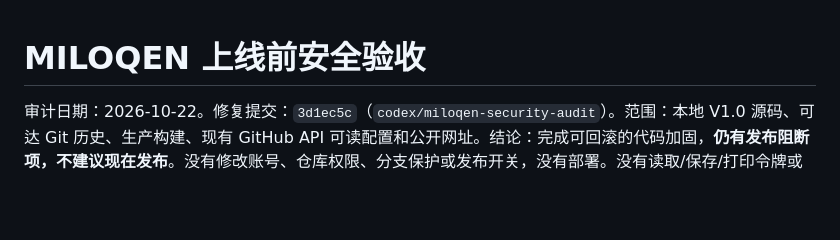
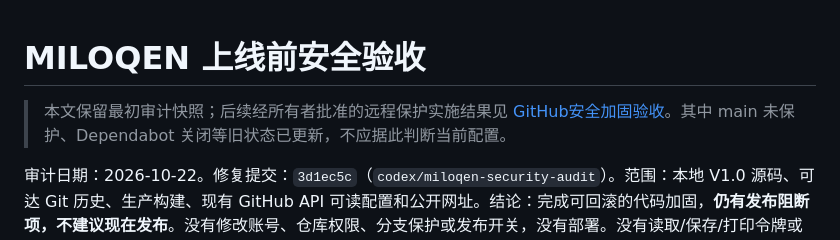
Before and after one commit to Loraine-Dev/Loraine-Dev.github.io, a Markdown page: docs/MILOQEN-安全验收.md, the part around the change. GitHub-like rendering; blank space fills up the shorter version.

```diff
--- a/docs/MILOQEN-安全验收.md
+++ b/docs/MILOQEN-安全验收.md
@@ -1,4 +1,6 @@
 # MILOQEN 上线前安全验收
+
+> 本文保留最初审计快照；后续经所有者批准的远程保护实施结果见 [GitHub安全加固验收](./MILOQEN-GitHub安全加固验收.md)。其中 main 未保护、Dependabot 关闭等旧状态已更新，不应据此判断当前配置。
 
 审计日期：2026-10-22。修复提交：`3d1ec5c`（`codex/miloqen-security-audit`）。范围：本地 V1.0 源码、可达 Git 历史、生产构建、现有 GitHub API 可读配置和公开网址。结论：完成可回滚的代码加固，**仍有发布阻断项，不建议现在发布**。没有修改账号、仓库权限、分支保护或发布开关，没有部署。没有读取/保存/打印令牌或密钥值。
 
```
Also changed, not shown: docs/MILOQEN-GitHub安全加固验收.md (added, +49 -0 lines), docs/MILOQEN-长期维护.md (+3 -1 lines).
